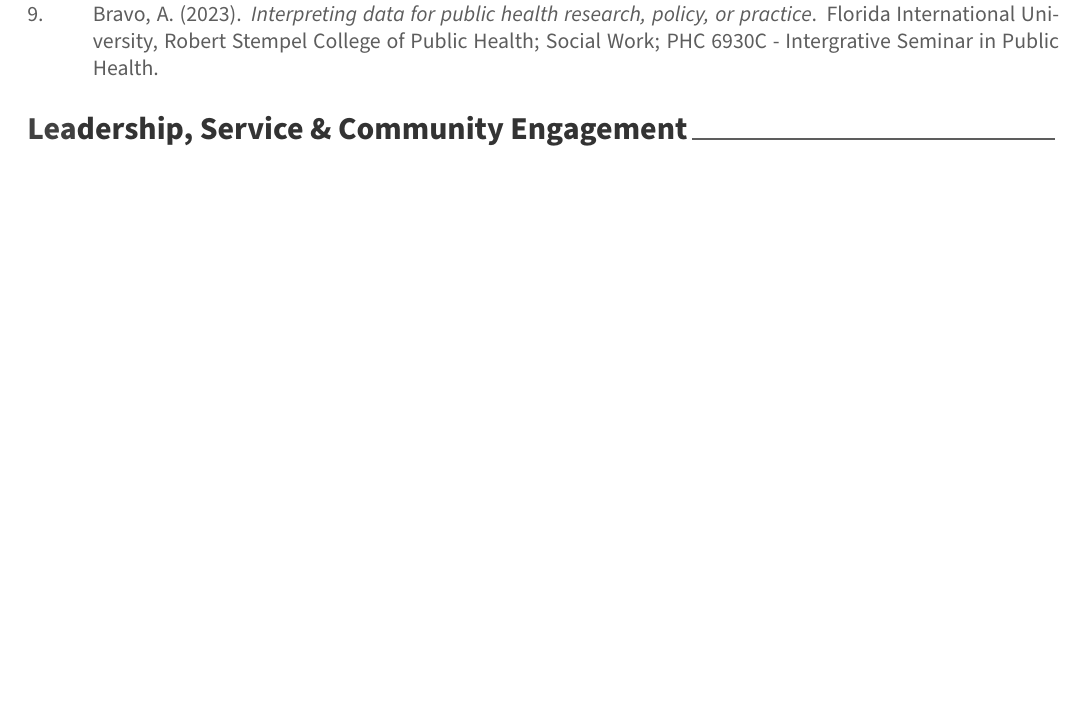
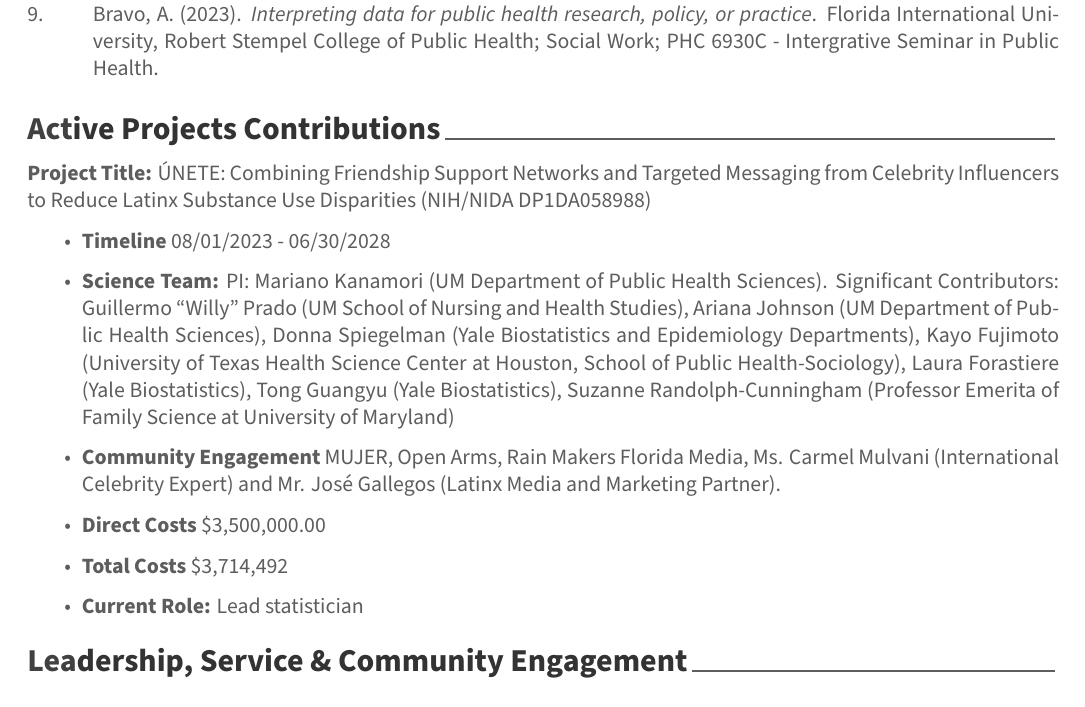
Before and after one commit to anbrav0/automated-cv-rmd, an R Markdown document (ana_bravo_vitae_cv/ana_bravo_vitae_cv_2023.Rmd): part of page 3 of 4, cut so that both start at the same text, the shorter picture padded with empty space. The pictures show the output file ana_bravo_vitae_cv/ana_bravo_vitae_cv_2023.pdf that the author committed with the source.

Commit message:
add section for active project contributions in latex

````diff
--- a/ana_bravo_vitae_cv/ana_bravo_vitae_cv_2023.Rmd
+++ b/ana_bravo_vitae_cv/ana_bravo_vitae_cv_2023.Rmd
@@ -173,6 +175,21 @@ bibliography_entries(
 ) |>
   arrange(desc(issued))
 
+```
+
+
+# Active Projects Contributions
+
+```{=tex}
+\textbf{Project Title:} ÚNETE: Combining Friendship Support Networks and Targeted Messaging from Celebrity Influencers to Reduce Latinx Substance Use Disparities (NIH/NIDA DP1DA058988)
+\begin{itemize}
+  \item \textbf{Timeline} 08/01/2023 - 06/30/2028
+  \item \textbf{Science Team:}  PI: Mariano Kanamori (UM Department of Public Health Sciences). Significant Contributors: Guillermo “Willy” Prado (UM School of Nursing and Health Studies), Ariana Johnson (UM Department of Public Health Sciences), Donna Spiegelman (Yale Biostatistics and Epidemiology Departments), Kayo Fujimoto (University of Texas Health Science Center at Houston, School of Public Health-Sociology), Laura Forastiere (Yale Biostatistics), Tong Guangyu (Yale Biostatistics), Suzanne Randolph-Cunningham (Professor Emerita of Family Science at University of Maryland)
+  \item \textbf{Community Engagement} MUJER, Open Arms, Rain Makers Florida Media, Ms. Carmel Mulvani (International Celebrity Expert) and Mr. José Gallegos (Latinx Media and Marketing Partner).
+  \item \textbf{Direct Costs} \$3,500,000.00
+  \item \textbf{Total Costs} \$3,714,492
+  \item \textbf{Current Role:} {Lead statistician}
+\end{itemize}
 ```
 
 # Leadership, Service & Community Engagement
````
Also changed, not shown: ana_bravo_vitae_cv/ana_bravo_vitae_cv_2023.pdf, ana_bravo_vitae_cv/ana_bravo_vitae_cv_2023.Rmd (2 more changed lines).
